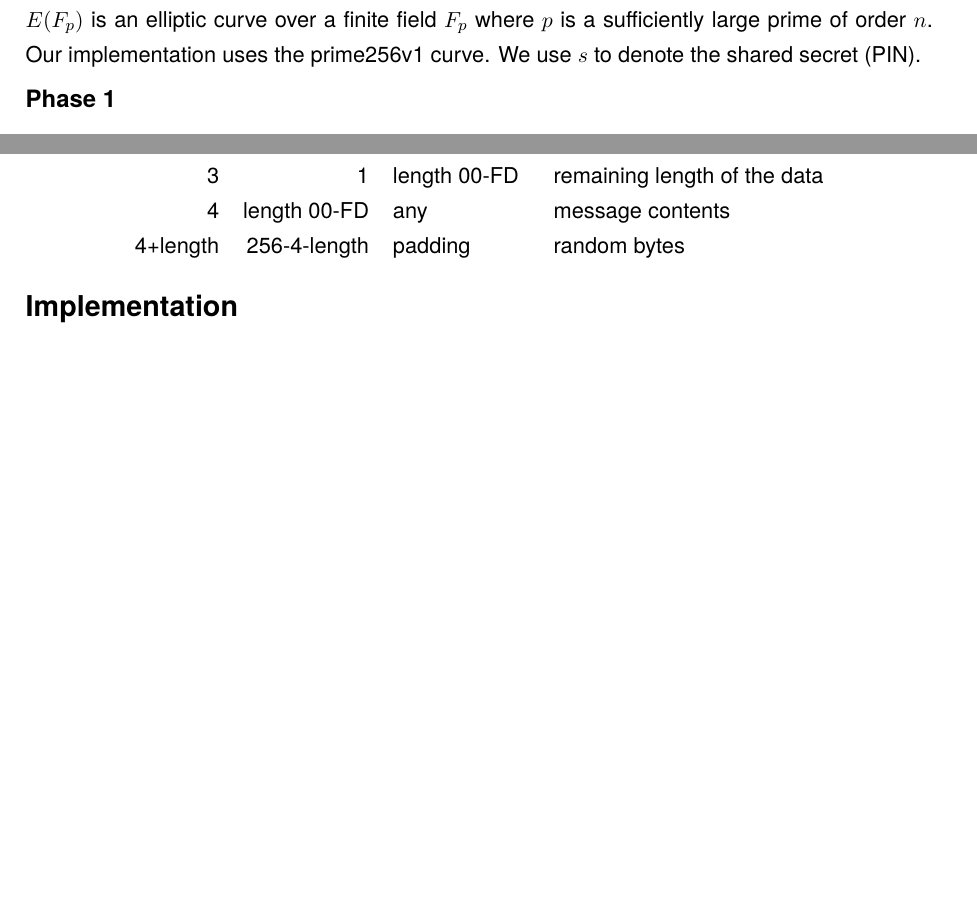
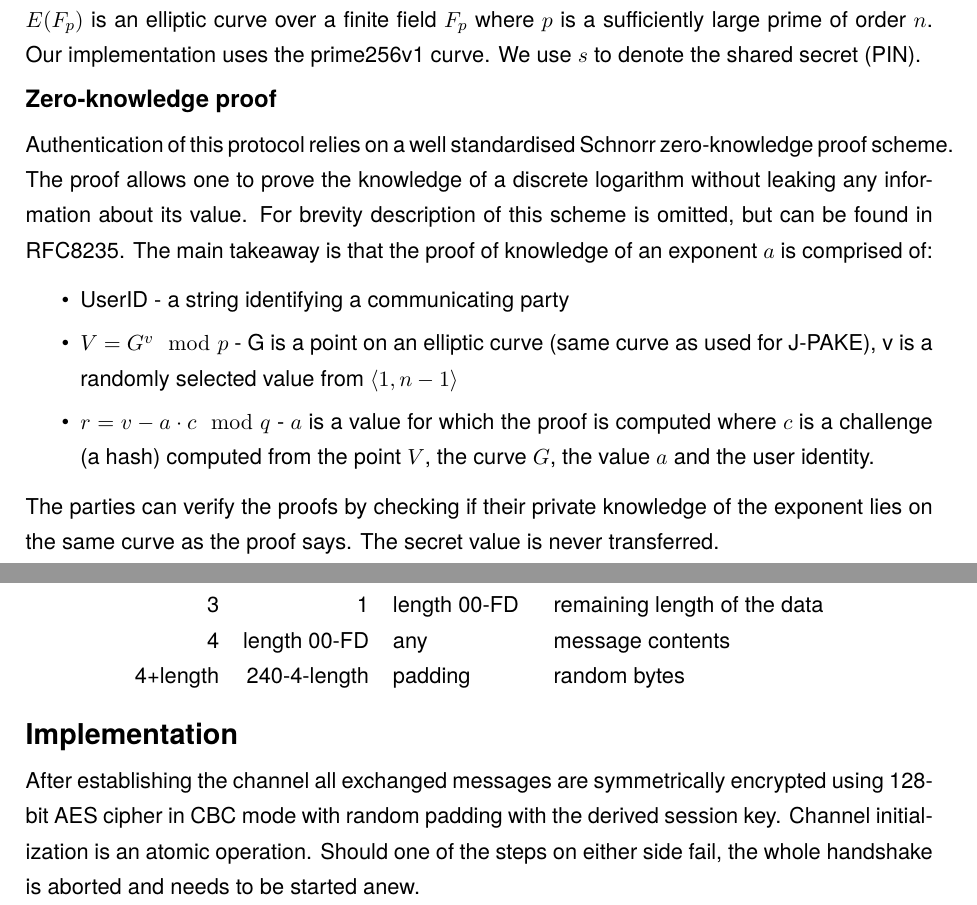
Before and after one commit to santomet/pv204_project, a LaTeX document (report.tex): two parts of pages 1 and 3 of 3 before the commit and two parts of pages 1 and 3 of 4 after it, joined at a grey line, cut so that both start at the same text, the shorter picture padded with empty space. Compiled offline with pdfLaTeX.

Commit message:
Add zkp explanation to the report + minor changes

```diff
--- a/report.tex
+++ b/report.tex
@@ -154,6 +154,23 @@ installed applet for secure data transmission. It then sends the \texttt{INIT} c
 sufficiently large prime of order \(n\). Our implementation uses the prime256v1
 curve. We use \(s\) to denote the shared secret (PIN).
 
+\subsection{Zero-knowledge proof}
+
+Authentication of this protocol relies on a well standardised Schnorr zero-knowledge proof
+scheme. The proof allows one to prove the knowledge of a discrete logarithm without leaking
+any information about its value. For brevity description of this scheme is omitted, but can
+be found in RFC8235. The main takeaway is that the proof
+of knowledge of an exponent \(a\) is comprised of:
+\begin{itemize}
+    \item UserID - a string identifying a communicating party
+    \item \(V = G^v \mod p\) - G is a point on an elliptic curve (same curve as used for J-PAKE), v is a randomly selected value from \(\langle 1, n - 1 \rangle\)
+    \item \(r = v - a \cdot c \mod q\) - \(a\) is a value for which the proof is computed
+    where \(c\) is a challenge (a hash) computed from the point \(V\), the curve \(G\),
+    the value \(a\) and the user identity.
+\end{itemize}
+The parties can verify the proofs by checking if their private knowledge of the exponent lies
+on the same curve as the proof says. The secret value is never transferred.
+
 \subsection{Phase 1}
 \label{sec:org2d28cdf}
 
@@ -264,12 +278,17 @@ Offset & Size & Value & Description\\
 1 & 2 & checksum & ALG\_ISO3309\_CRC16\\
 3 & 1 & length 00-FD & remaining length of the data\\
 4 & length 00-FD & any & message contents\\
-4+length & 256-4-length & padding & random bytes\\
+4+length & 240-4-length & padding & random bytes\\
 \end{tabular}
 \end{center}
 
 \section{Implementation}
 \label{sec:org9ff6715}
+
+After establishing the channel all exchanged messages are symmetrically encrypted
+using 128-bit AES cipher in CBC mode with random padding with the derived session
+key. Channel initialization is an atomic operation. Should one of the steps on
+either side fail, the whole  handshake is aborted and needs to be started anew.
 
 The purpose of the counter is to detect and prevent dropping, and replaying of
 the encrypted messages. The counter is valid for the duration of the session and
```
Also changed, not shown: report.tex (3 more changed lines).
